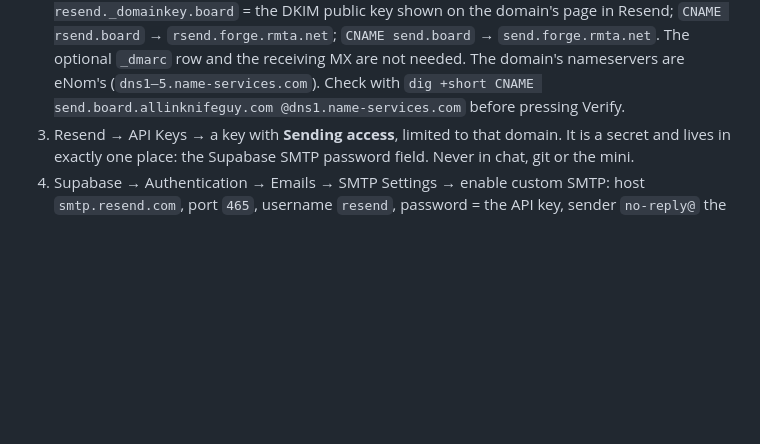
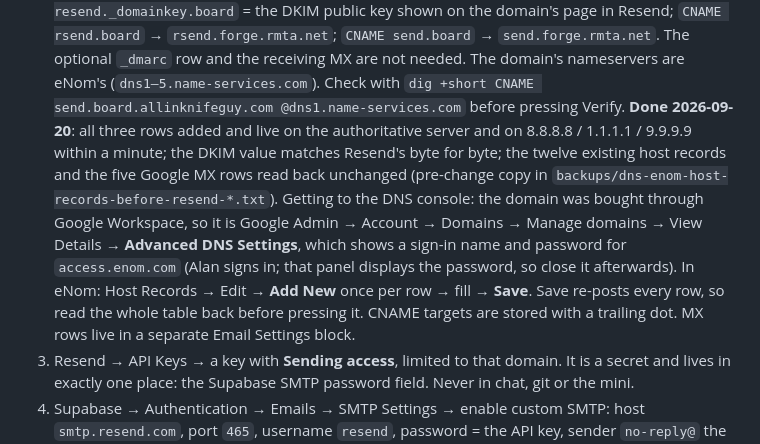
Before and after one commit to allinalan/rsd-show-shift-board, a Markdown page: docs/HANDOFF.md, the part around the change. Drawn GitHub-style; blank space fills up the shorter version.

Commit message:
HANDOFF 6a: Resend DNS rows are live; how the eNom console is reached and edited
Co-Authored-By: Claude Fable 5.1 <noreply@anthropic.com>

```diff
--- a/docs/HANDOFF.md
+++ b/docs/HANDOFF.md
@@ -143,6 +143,16 @@ list exists to keep on the mini.
    The optional `_dmarc` row and the receiving MX are not needed. The domain's nameservers are
    eNom's (`dns1–5.name-services.com`). Check with
    `dig +short CNAME send.board.allinknifeguy.com @dns1.name-services.com` before pressing Verify.
+   **Done 2026-09-20**: all three rows added and live on the authoritative server and on
+   8.8.8.8 / 1.1.1.1 / 9.9.9.9 within a minute; the DKIM value matches Resend's byte for byte; the
+   twelve existing host records and the five Google MX rows read back unchanged (pre-change copy in
+   `backups/dns-enom-host-records-before-resend-*.txt`).
+   Getting to the DNS console: the domain was bought through Google Workspace, so it is Google
+   Admin → Account → Domains → Manage domains → View Details → **Advanced DNS Settings**, which
+   shows a sign-in name and password for `access.enom.com` (Alan signs in; that panel displays the
+   password, so close it afterwards). In eNom: Host Records → Edit → **Add New** once per row →
+   fill → **Save**. Save re-posts every row, so read the whole table back before pressing it.
+   CNAME targets are stored with a trailing dot. MX rows live in a separate Email Settings block.
 3. Resend → API Keys → a key with **Sending access**, limited to that domain. It is a secret and
    lives in exactly one place: the Supabase SMTP password field. Never in chat, git or the mini.
 4. Supabase → Authentication → Emails → SMTP Settings → enable custom SMTP: host `smtp.resend.com`,
```
